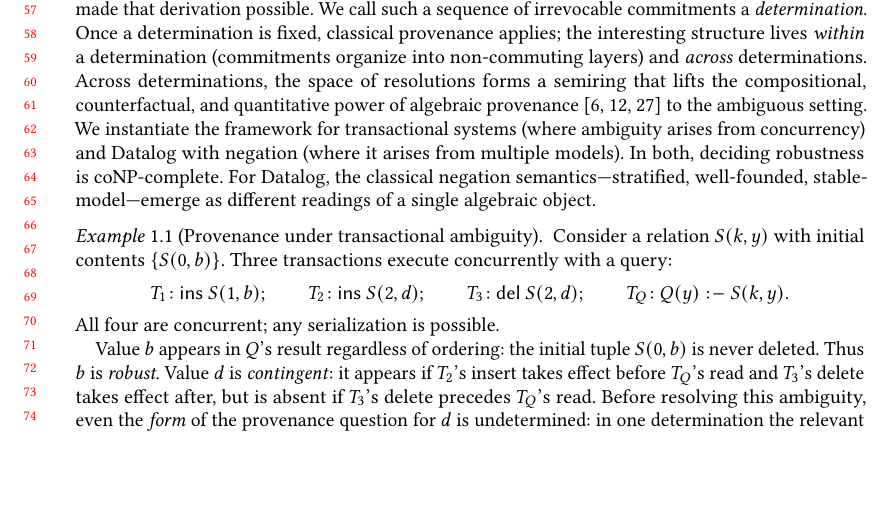
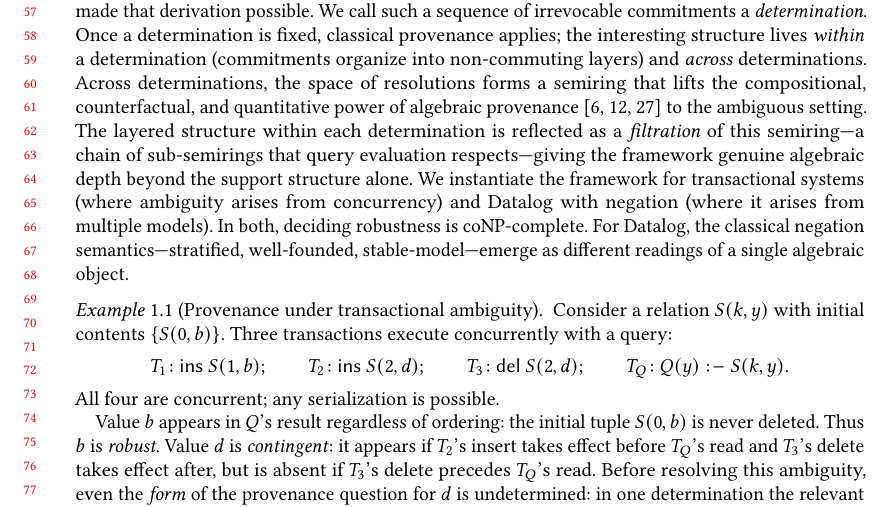
Before and after one commit to jhellerstein/provenance, a LaTeX paper (main.tex): part of page 2 of 30, cut so that both start at the same text, the shorter picture padded with empty space. Compiled offline with pdfLaTeX.

Commit message:
Signpost filtration in intro: layers induce a chain of sub-semirings that RA respects

```diff
--- a/main.tex
+++ b/main.tex
@@ -154,6 +154,10 @@ lifts the compositional, counterfactual, and quantitative power of
 algebraic
 provenance~\cite{green2007provenance,buneman2001why,suciu2011probabilistic}
 to the ambiguous setting.
+The layered structure within each determination is reflected as a
+\emph{filtration} of this semiring---a chain of sub-semirings that query
+evaluation respects---giving the framework genuine algebraic depth beyond
+the support structure alone.
 We instantiate the framework for transactional systems (where ambiguity
 arises from concurrency) and Datalog with negation (where it arises from
 multiple models).
```
